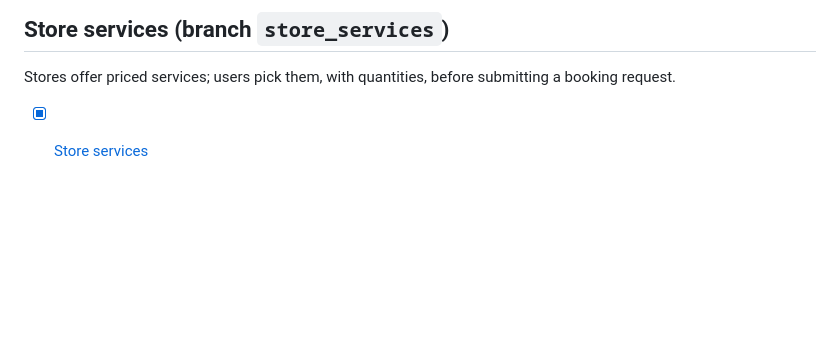
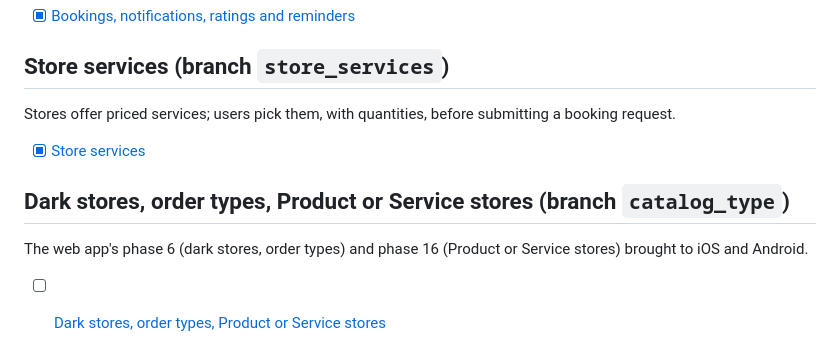
Before and after one commit to Ghoommyo/ghoommyoUI, a Markdown page: plans/README.md, the part around the change. Rendered like a GitHub page; blank space fills up the shorter version.

Commit message:
Plan: dark stores, order types, Product or Service stores
Co-Authored-By: Claude Opus 5.5 <noreply@anthropic.com>

```diff
--- a/plans/README.md
+++ b/plans/README.md
@@ -94,3 +94,9 @@ The web app's prompts 4–6 brought to iOS and Android, plus device reminders (a
 Stores offer priced services; users pick them, with quantities, before submitting a booking request.
 
 - [x] [Store services](store-services.md)
+
+## Dark stores, order types, Product or Service stores (branch `catalog_type`)
+
+The web app's phase 6 (dark stores, order types) and phase 16 (Product or Service stores) brought to iOS and Android.
+
+- [ ] [Dark stores, order types, Product or Service stores](catalog-type.md)
```
Also changed, not shown: plans/catalog-type.md (added, +43 -0 lines).
